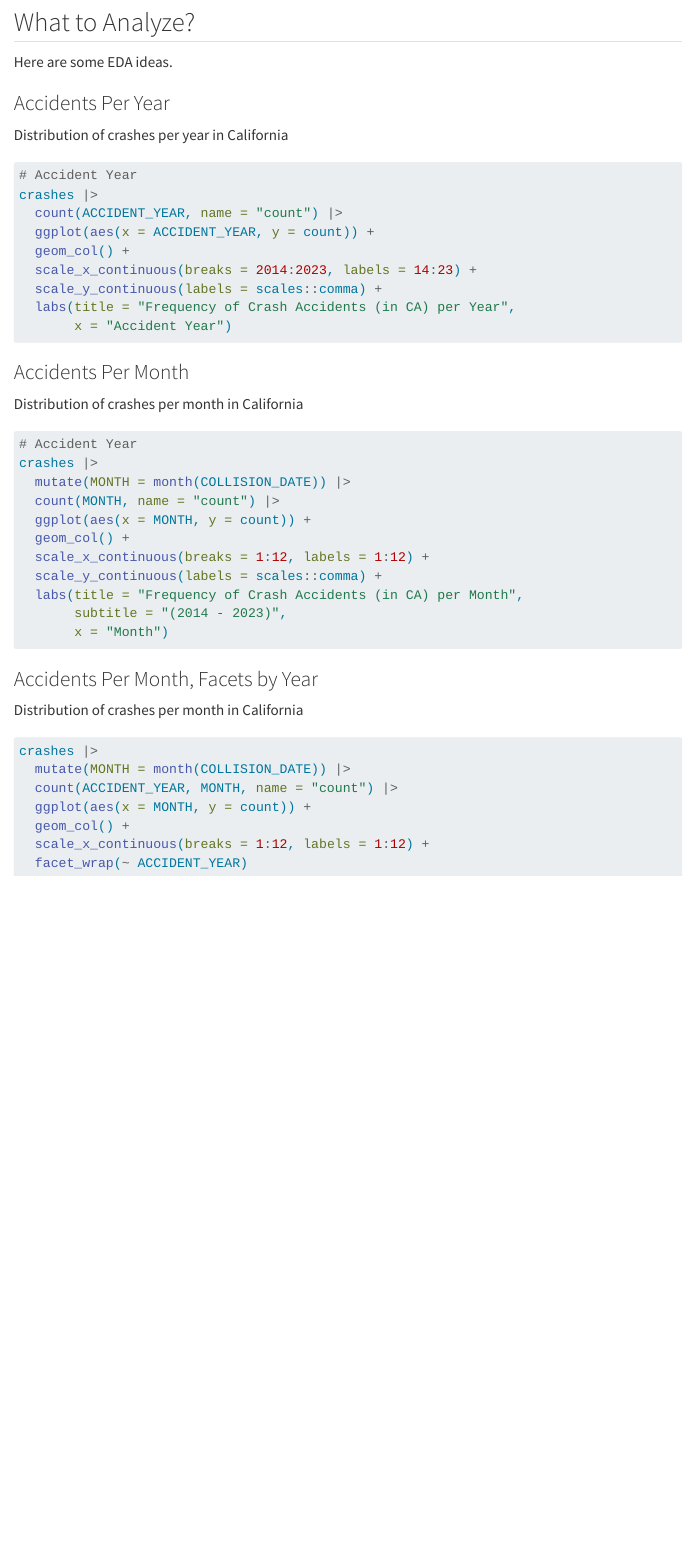
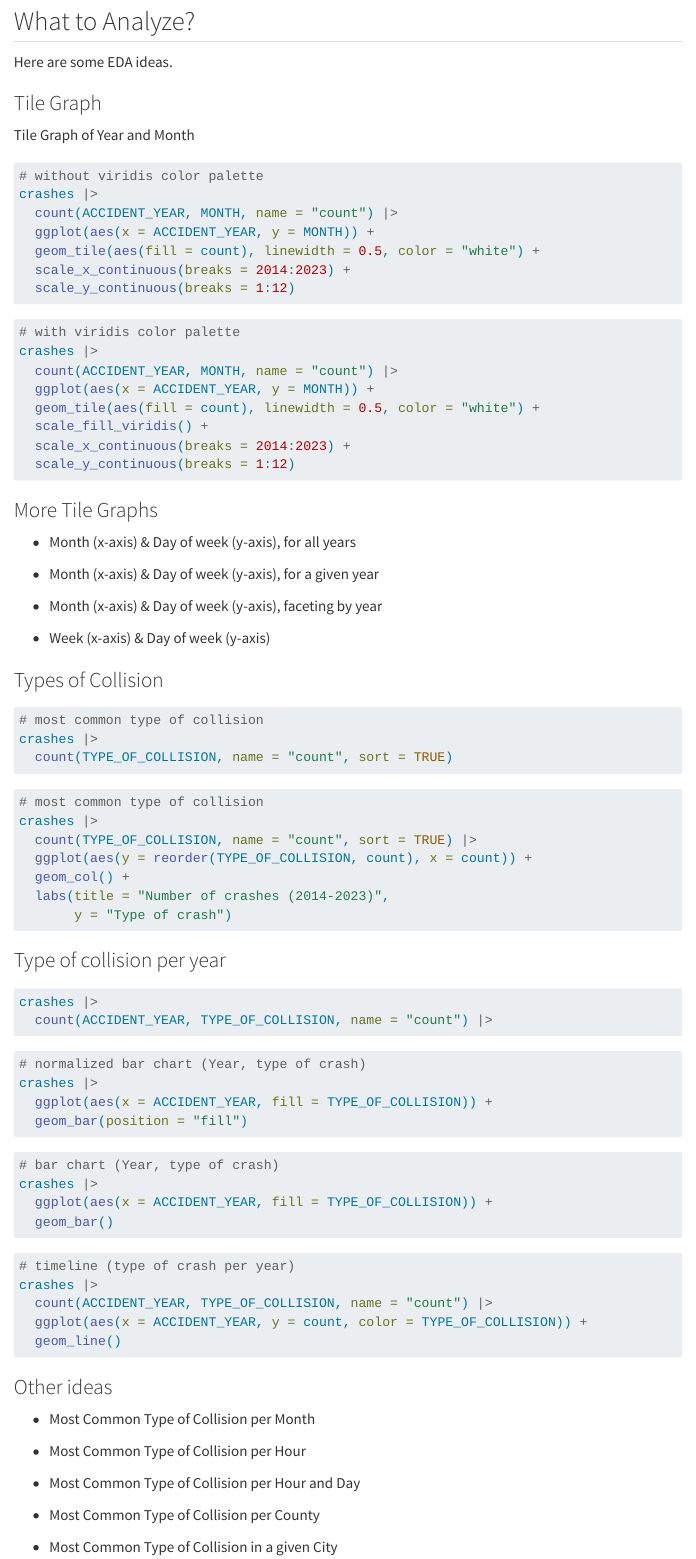
Before and after one commit to gastonstat/crashes-project, a Quarto document (modules/mod04-eda2.qmd): the page in a window 1100 px wide, from 280 px down before the commit and from 310 px down after it, so that both start at the same text. Rendered offline with R 4.5, knitr and Pandoc in place of Quarto, with nearby package versions; menus at the side of the page are left out.

Commit message:
add eda2

````diff
--- a/modules/mod04-eda2.qmd
+++ b/modules/mod04-eda2.qmd
@@ -21,52 +22,103 @@ library(lubridate)
 Here are some EDA ideas.
 
 
-### Accidents Per Year
+### Tile Graph
 
-Distribution of crashes per year in California
+Tile Graph of Year and Month
 
-```r
-# Accident Year
+```{r eval = FALSE}
+# without viridis color palette
 crashes |>
-  count(ACCIDENT_YEAR, name = "count") |>
-  ggplot(aes(x = ACCIDENT_YEAR, y = count)) +
-  geom_col() +
-  scale_x_continuous(breaks = 2014:2023, labels = 14:23) +
-  scale_y_continuous(labels = scales::comma) +
-  labs(title = "Frequency of Crash Accidents (in CA) per Year",
-       x = "Accident Year")
+  count(ACCIDENT_YEAR, MONTH, name = "count") |>
+  ggplot(aes(x = ACCIDENT_YEAR, y = MONTH)) +
+  geom_tile(aes(fill = count), linewidth = 0.5, color = "white") +
+  scale_x_continuous(breaks = 2014:2023) +
+  scale_y_continuous(breaks = 1:12)
 ```
 
 
-### Accidents Per Month
-
-Distribution of crashes per month in California
-
-```r
-# Accident Year
+```{r eval = FALSE}
+# with viridis color palette
 crashes |>
-  mutate(MONTH = month(COLLISION_DATE)) |>
-  count(MONTH, name = "count") |>
-  ggplot(aes(x = MONTH, y = count)) +
-  geom_col() +
-  scale_x_continuous(breaks = 1:12, labels = 1:12) +
-  scale_y_continuous(labels = scales::comma) +
-  labs(title = "Frequency of Crash Accidents (in CA) per Month",
-       subtitle = "(2014 - 2023)",
-       x = "Month")
+  count(ACCIDENT_YEAR, MONTH, name = "count") |>
+  ggplot(aes(x = ACCIDENT_YEAR, y = MONTH)) +
+  geom_tile(aes(fill = count), linewidth = 0.5, color = "white") +
+  scale_fill_viridis() +
+  scale_x_continuous(breaks = 2014:2023) +
+  scale_y_continuous(breaks = 1:12)
 ```
 
 
-### Accidents Per Month, Facets by Year
+### More Tile Graphs
 
-Distribution of crashes per month in California
+- Month (x-axis) & Day of week (y-axis), for all years
 
-```r
+- Month (x-axis) & Day of week (y-axis), for a given year
+
+- Month (x-axis) & Day of week (y-axis), faceting by year
+
+- Week (x-axis) & Day of week (y-axis)
+
+
+
+### Types of Collision
+
+```{r eval = FALSE}
+# most common type of collision
 crashes |>
-  mutate(MONTH = month(COLLISION_DATE)) |>
-  count(ACCIDENT_YEAR, MONTH, name = "count") |>
-  ggplot(aes(x = MONTH, y = count)) +
+  count(TYPE_OF_COLLISION, name = "count", sort = TRUE)
+```
+
+```{r eval = FALSE}
+# most common type of collision
+crashes |>
+  count(TYPE_OF_COLLISION, name = "count", sort = TRUE) |>
+  ggplot(aes(y = reorder(TYPE_OF_COLLISION, count), x = count)) +
   geom_col() +
-  scale_x_continuous(breaks = 1:12, labels = 1:12) +
-  facet_wrap(~ ACCIDENT_YEAR)
+  labs(title = "Number of crashes (2014-2023)",
+       y = "Type of crash")
 ```
+
+
+
+### Type of collision per year
+
+```{r eval = FALSE}
+crashes |>
+  count(ACCIDENT_YEAR, TYPE_OF_COLLISION, name = "count") |>
+```
+
+```{r eval = FALSE}
+# normalized bar chart (Year, type of crash)
+crashes |>
+  ggplot(aes(x = ACCIDENT_YEAR, fill = TYPE_OF_COLLISION)) +
+  geom_bar(position = "fill")
+```
+
+```{r eval = FALSE}
+# bar chart (Year, type of crash)
+crashes |>
+  ggplot(aes(x = ACCIDENT_YEAR, fill = TYPE_OF_COLLISION)) +
+  geom_bar()
+```
+
+```{r eval = FALSE}
+# timeline (type of crash per year)
+crashes |>
+  count(ACCIDENT_YEAR, TYPE_OF_COLLISION, name = "count") |>
+  ggplot(aes(x = ACCIDENT_YEAR, y = count, color = TYPE_OF_COLLISION)) +
+  geom_line()
+```
+
+
+### Other ideas
+
+- Most Common Type of Collision per Month
+
+- Most Common Type of Collision per Hour
+
+- Most Common Type of Collision per Hour and Day
+
+- Most Common Type of Collision per County
+
+- Most Common Type of Collision in a given City
````
Also changed, not shown: modules/mod04-eda2.qmd (1 more changed lines).
